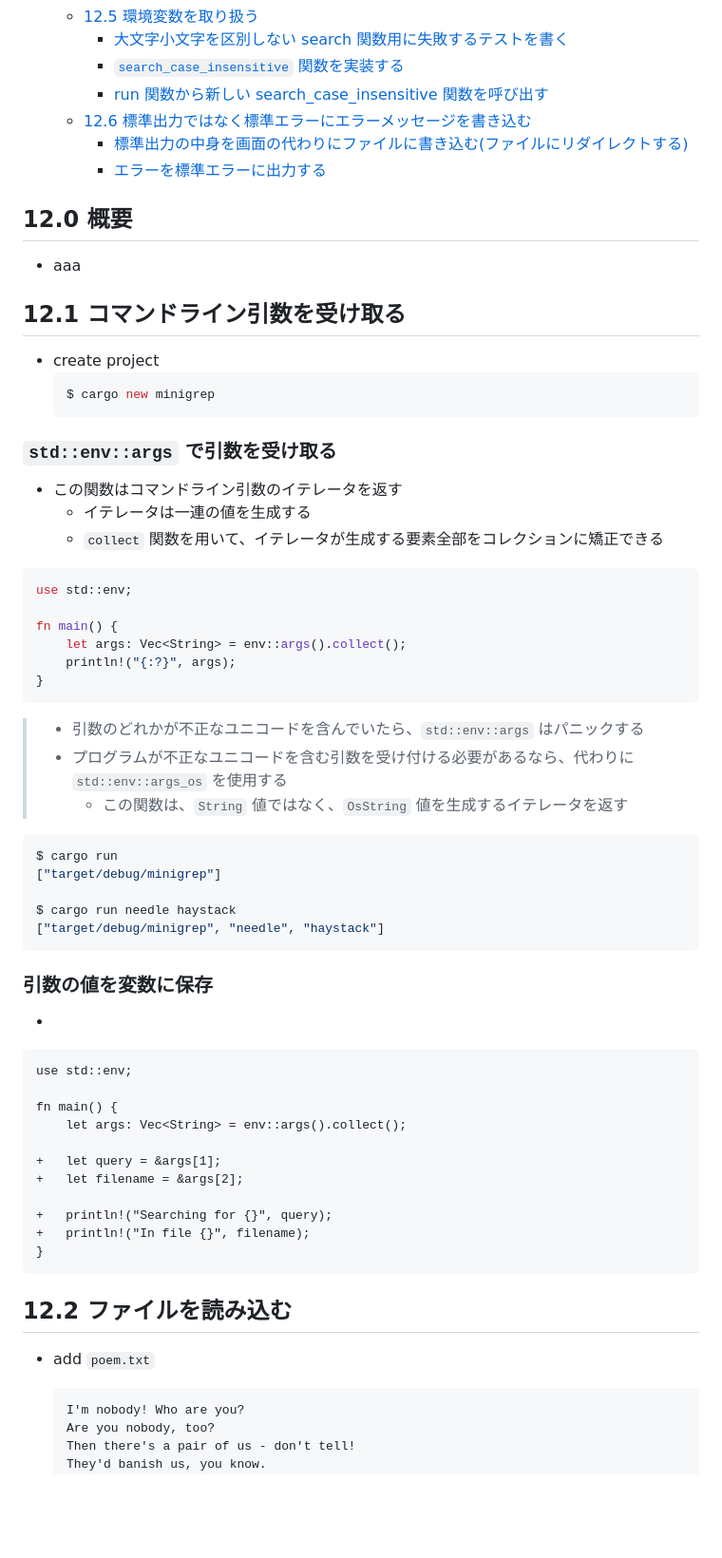
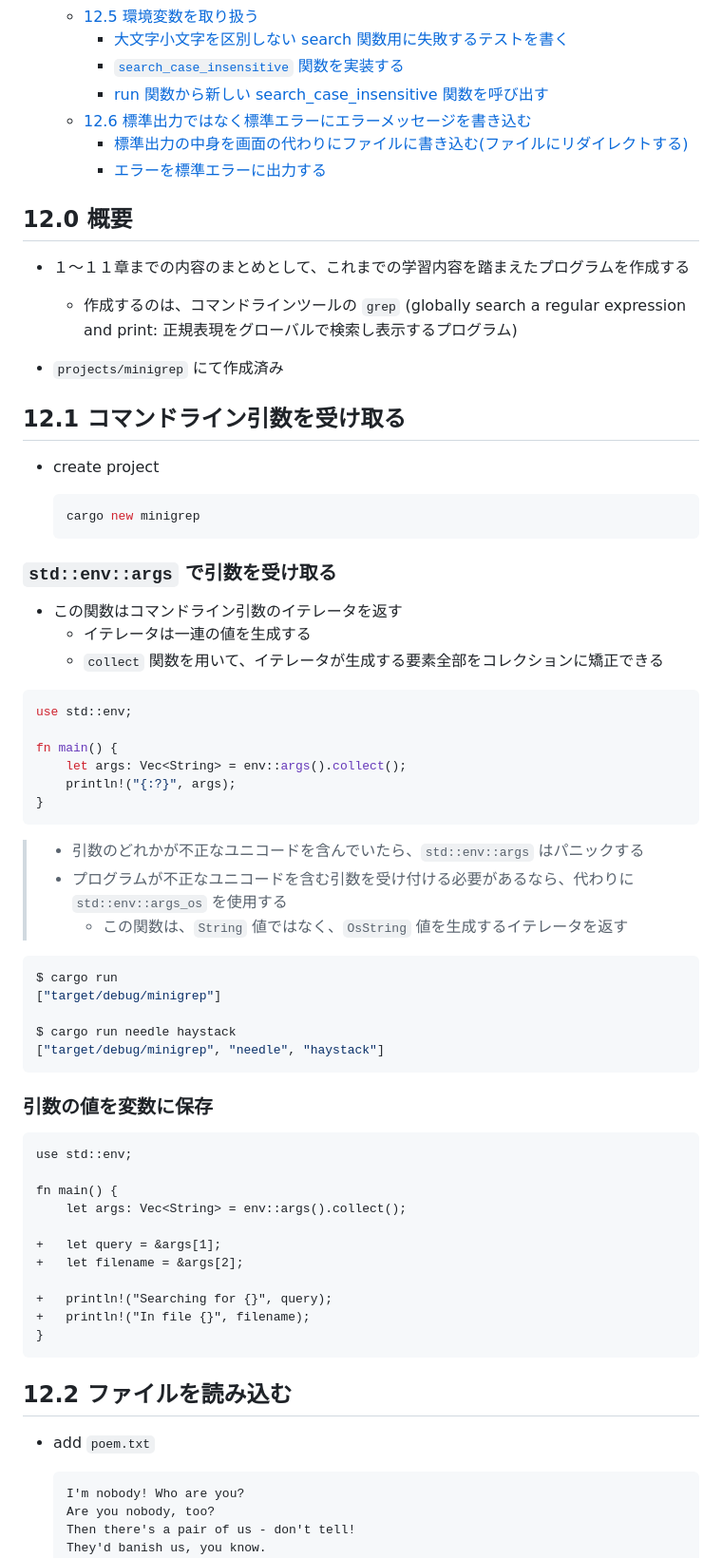
Before and after one commit to Flip451/t-rust-t3-the-book, a Markdown page: memo/memo_12_minigrep.md, the part around the change printed below. Shown: that part at 95% size. GitHub-like rendering; blank space fills up the shorter version.

Commit message:
feat: update memo_12

````diff
--- a/memo/memo_12_minigrep.md
+++ b/memo/memo_12_minigrep.md
@@ -29,21 +28,28 @@
   - [12.5 環境変数を取り扱う](#125-環境変数を取り扱う)
     - [大文字小文字を区別しない search 関数用に失敗するテストを書く](#大文字小文字を区別しない-search-関数用に失敗するテストを書く)
     - [`search_case_insensitive` 関数を実装する](#search_case_insensitive-関数を実装する)
-    - [run 関数から新しい search_case_insensitive 関数を呼び出す](#run-関数から新しい-search_case_insensitive-関数を呼び出す)
+    - [run 関数から新しい search\_case\_insensitive 関数を呼び出す](#run-関数から新しい-search_case_insensitive-関数を呼び出す)
   - [12.6 標準出力ではなく標準エラーにエラーメッセージを書き込む](#126-標準出力ではなく標準エラーにエラーメッセージを書き込む)
     - [標準出力の中身を画面の代わりにファイルに書き込む(ファイルにリダイレクトする)](#標準出力の中身を画面の代わりにファイルに書き込むファイルにリダイレクトする)
     - [エラーを標準エラーに出力する](#エラーを標準エラーに出力する)
 
 ## 12.0 概要
-- aaa
 
+- １～１１章までの内容のまとめとして、これまでの学習内容を踏まえたプログラムを作成する
+  - 作成するのは、コマンドラインツールの `grep` (globally search a regular expression and print: 正規表現をグローバルで検索し表示するプログラム)
+
+- `projects/minigrep` にて作成済み
 
 ## 12.1 コマンドライン引数を受け取る
+
 - create project
+
   ```sh
-  $ cargo new minigrep
+  cargo new minigrep
   ```
+
 ### `std::env::args` で引数を受け取る
+
 - この関数はコマンドライン引数のイテレータを返す
   - イテレータは一連の値を生成する
   - `collect` 関数を用いて、イテレータが生成する要素全部をコレクションに矯正できる
@@ -56,6 +62,7 @@ fn main() {
     println!("{:?}", args);
 }
 ```
+>
 > - 引数のどれかが不正なユニコードを含んでいたら、`std::env::args` はパニックする
 > - プログラムが不正なユニコードを含む引数を受け付ける必要があるなら、代わりに `std::env::args_os` を使用する
 >   - この関数は、`String` 値ではなく、`OsString` 値を生成するイテレータを返す
@@ -69,7 +76,7 @@ $ cargo run needle haystack
 ```
 
 ### 引数の値を変数に保存
--
+
 ```diff
 use std::env;
 
@@ -85,7 +92,9 @@ fn main() {
 ```
 
 ## 12.2 ファイルを読み込む
+
 - add `poem.txt`
+
   ```txt
   I'm nobody! Who are you?
   Are you nobody, too?
````
Also changed, not shown: other parts of memo/memo_12_minigrep.md (+89 -13 lines).
